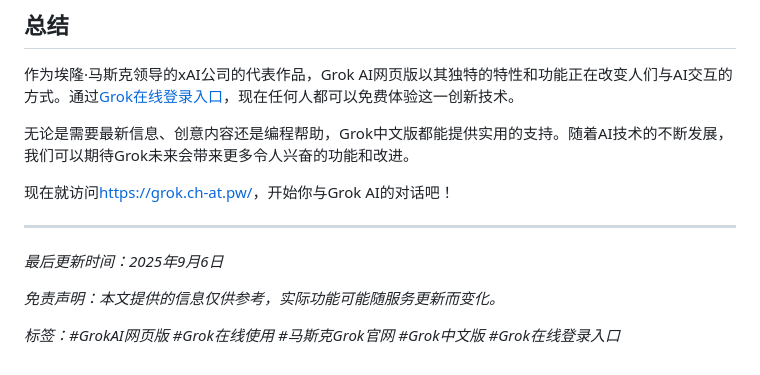
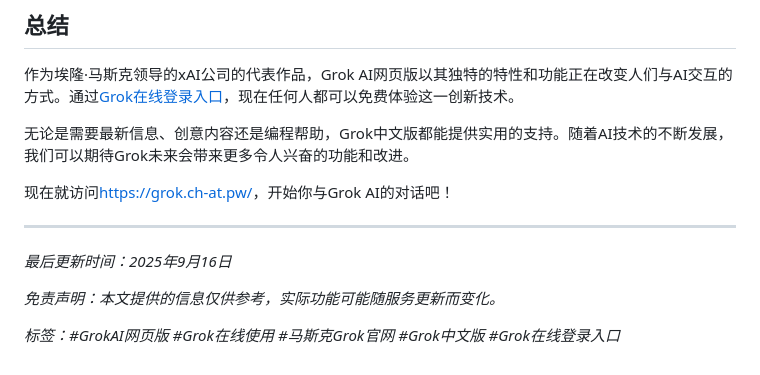
Before and after one commit to chatgpt4-mirrors-zh/grok3ai, a Markdown page: README.md, the part around the change. Rendered like a GitHub page.

```diff
--- a/README.md
+++ b/README.md
@@ -145,7 +145,7 @@ Grok AI与当前市场上的其他主流AI助手相比，具有一些独特优
 
 ---
 
-*最后更新时间：2025年9月6日*
+*最后更新时间：2025年9月16日*
 
 *免责声明：本文提供的信息仅供参考，实际功能可能随服务更新而变化。*
 
```
